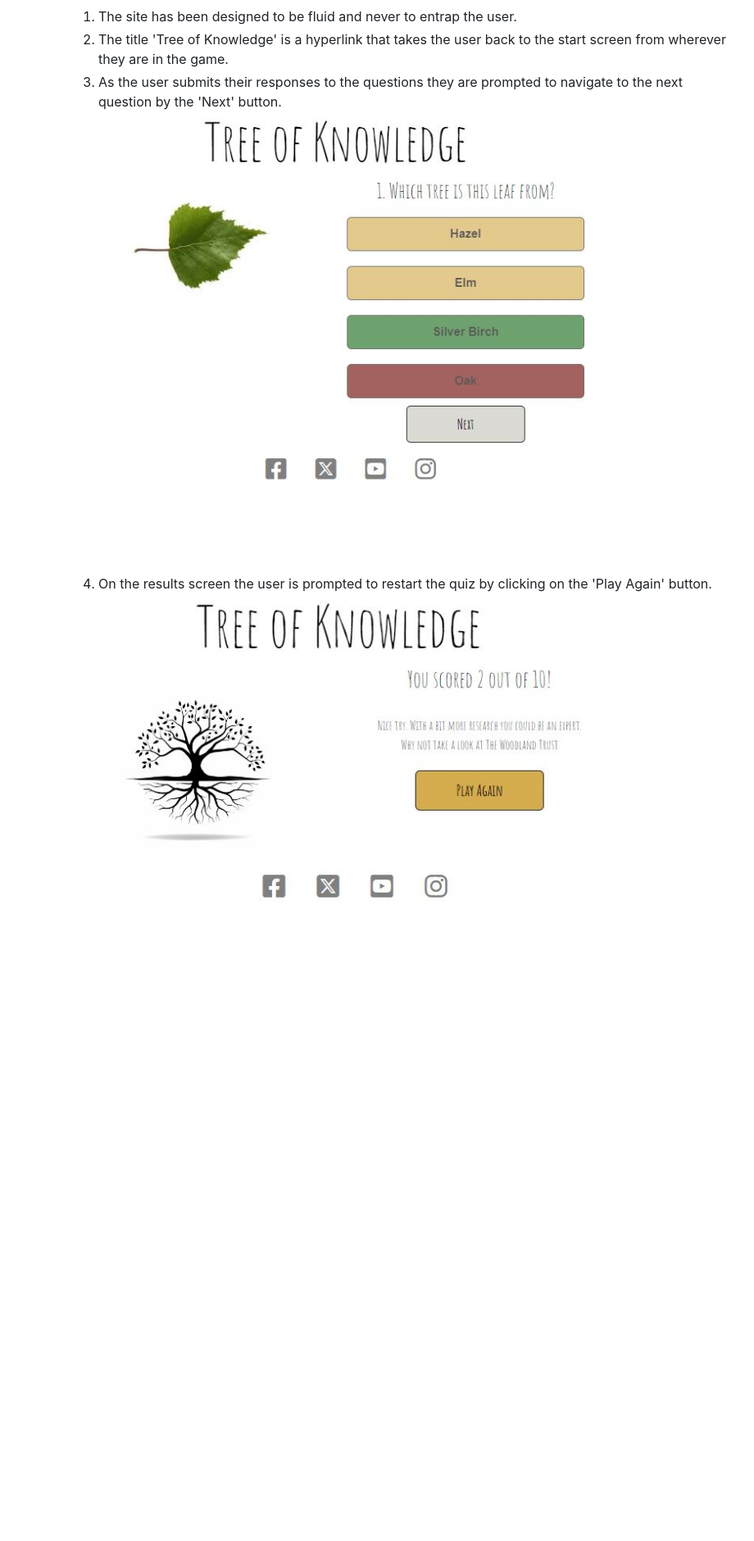
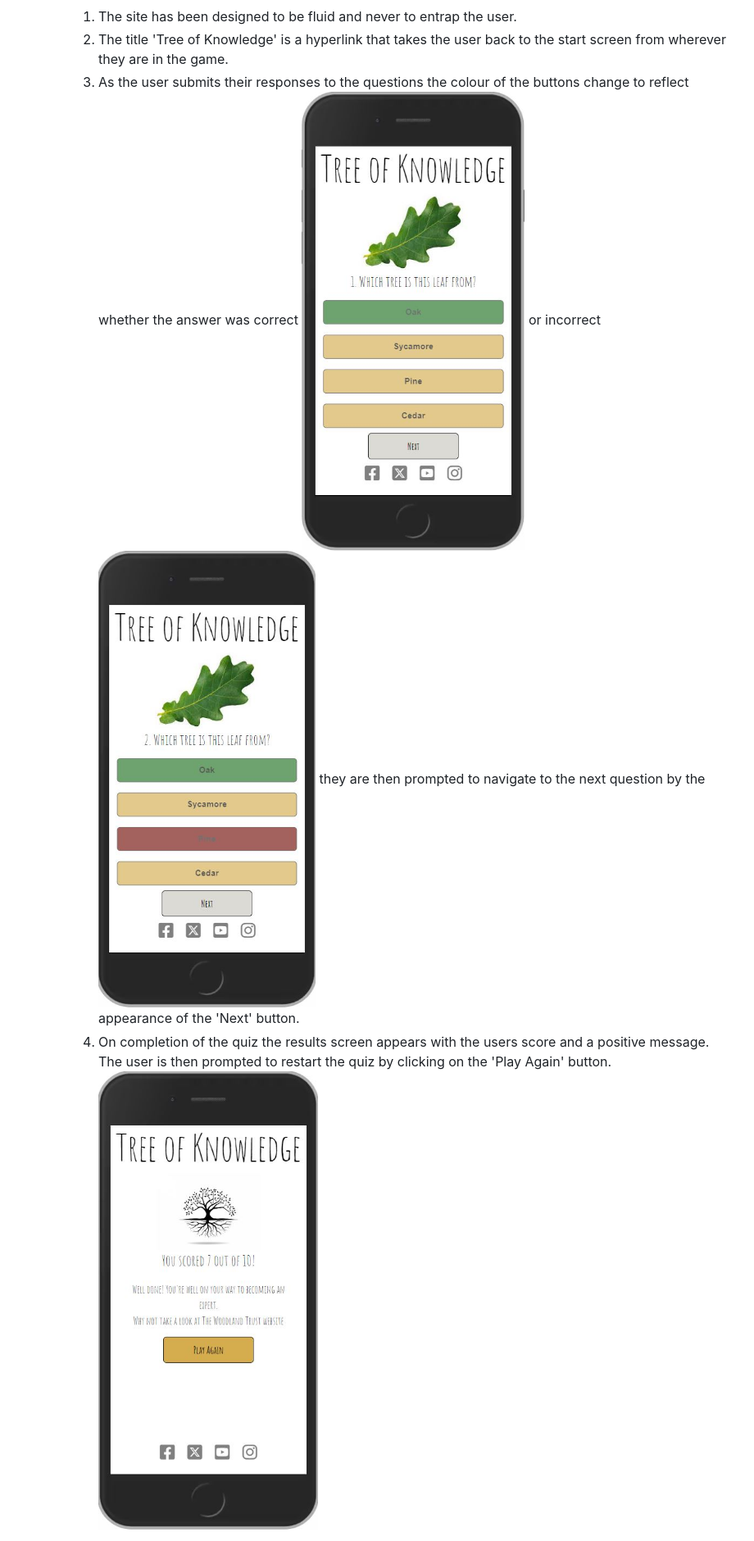
Before and after one commit to LHarveyDev/tree-of-knowledge, a Markdown page: README.md, the part around the change printed below. Shown: that part at 82% size. GitHub-like rendering; pictures changed too: documentation/correct_answer.jpg (added), documentation/incorrect_answer.jpg (added), documentation/results_screen.jpg; blank space fills up the shorter version.

Commit message:
Add new screengrabs to readme to better illustrate the UX

```diff
--- a/README.md
+++ b/README.md
@@ -116,8 +116,7 @@ The W3C Markup Validator and W3C CSS Validator Services were used to validate ev
 
      1. The site has been designed to be fluid and never to entrap the user.
      2. The title 'Tree of Knowledge' is a hyperlink that takes the user back to the start screen from wherever they are in the game.
-     3. As the user submits their responses to the questions they are prompted to navigate to the next question by the 'Next' button.
-  ![UX](/documentation/answer_screen.jpg)
-     4. On the results screen the user is prompted to restart the quiz by clicking on the 'Play Again' button.
+     3. As the user submits their responses to the questions the colour of the buttons change to reflect whether the answer was correct ![UX](/documentation/correct_answer.jpg) or incorrect ![UX](/documentation/incorrect_answer.jpg) they are then prompted to navigate to the next question by the appearance of the 'Next' button.
+     4. On completion of the quiz the results screen appears with the users score and a positive message. The user is then prompted to restart the quiz by clicking on the 'Play Again' button.
   ![UX](/documentation/results_screen.jpg)
 
```
Also changed, not shown: other parts of README.md (+1 -1 lines), documentation/start_screen.jpg.
